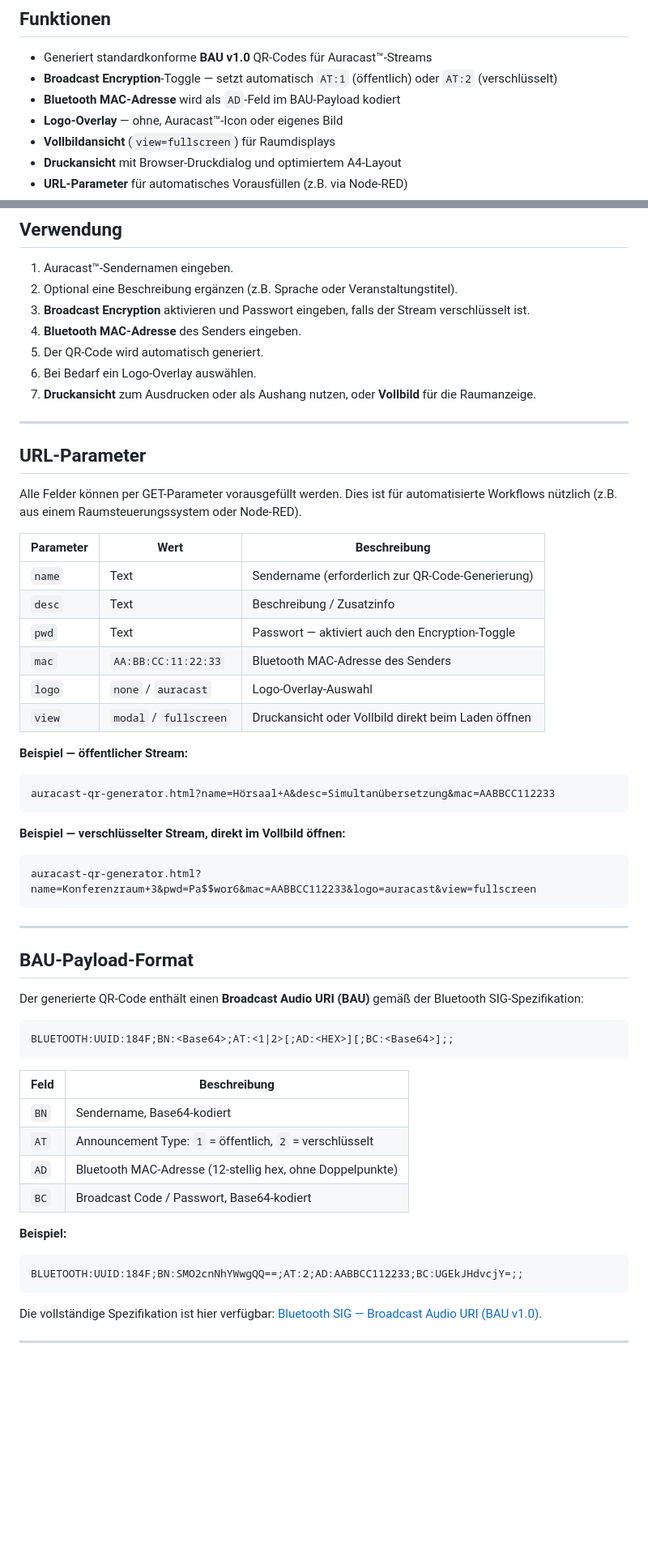
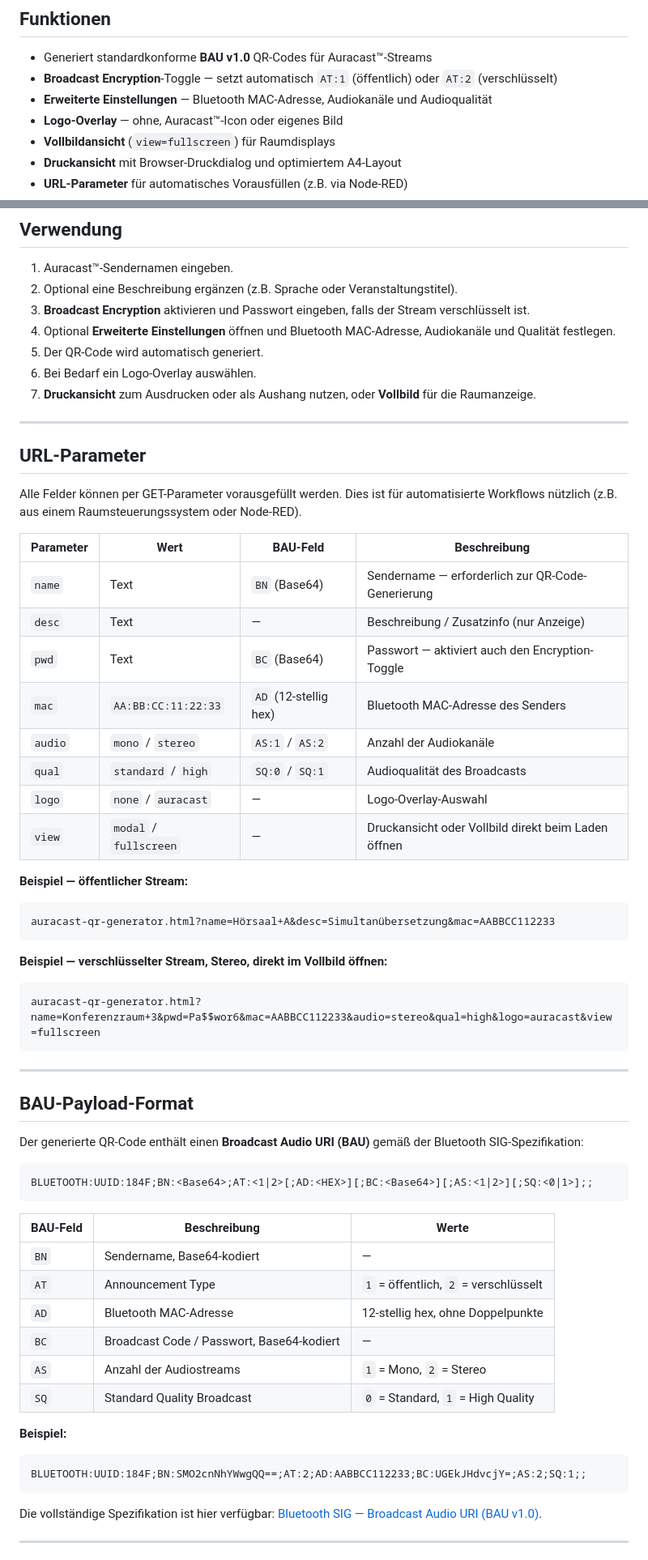
Before and after one commit to JohnnySepp/auracast-generator, a Markdown page: README-DE.md, 2 parts joined by grey strips. Shown at 81% size. GitHub-like rendering; blank space fills up the shorter version.

Commit message:
docs: update German README with advanced settings and BAU translation
- Neue URL-Parameter audio und qual mit BAU-Feld-Spalte in der Tabelle
- AS (Audiokanäle) und SQ (Audioqualität) in BAU-Payload-Dokumentation ergänzt
- BAU-Payload-Format-String um optionale AS- und SQ-Felder erweitert
- Features und Anleitung um Erweiterte Einstellungen ergänzt
- Beispiel-URLs mit audio, qual und logo Parametern aktualisiert

````diff
--- a/README-DE.md
+++ b/README-DE.md
@@ -10,7 +10,7 @@ Ein browserbasierter Generator für Auracast™ Broadcast Audio URI (BAU) QR-Cod
 
 - Generiert standardkonforme **BAU v1.0** QR-Codes für Auracast™-Streams
 - **Broadcast Encryption**-Toggle — setzt automatisch `AT:1` (öffentlich) oder `AT:2` (verschlüsselt)
-- **Bluetooth MAC-Adresse** wird als `AD`-Feld im BAU-Payload kodiert
+- **Erweiterte Einstellungen** — Bluetooth MAC-Adresse, Audiokanäle und Audioqualität
 - **Logo-Overlay** — ohne, Auracast™-Icon oder eigenes Bild
 - **Vollbildansicht** (`view=fullscreen`) für Raumdisplays
 - **Druckansicht** mit Browser-Druckdialog und optimiertem A4-Layout
@@ -25,7 +25,7 @@ Ein browserbasierter Generator für Auracast™ Broadcast Audio URI (BAU) QR-Cod
 1. Auracast™-Sendernamen eingeben.
 2. Optional eine Beschreibung ergänzen (z.B. Sprache oder Veranstaltungstitel).
 3. **Broadcast Encryption** aktivieren und Passwort eingeben, falls der Stream verschlüsselt ist.
-4. **Bluetooth MAC-Adresse** des Senders eingeben.
+4. Optional **Erweiterte Einstellungen** öffnen und Bluetooth MAC-Adresse, Audiokanäle und Qualität festlegen.
 5. Der QR-Code wird automatisch generiert.
 6. Bei Bedarf ein Logo-Overlay auswählen.
 7. **Druckansicht** zum Ausdrucken oder als Aushang nutzen, oder **Vollbild** für die Raumanzeige.
@@ -36,23 +36,25 @@ Ein browserbasierter Generator für Auracast™ Broadcast Audio URI (BAU) QR-Cod
 
 Alle Felder können per GET-Parameter vorausgefüllt werden. Dies ist für automatisierte Workflows nützlich (z.B. aus einem Raumsteuerungssystem oder Node-RED).
 
-| Parameter | Wert | Beschreibung |
-|---|---|---|
-| `name` | Text | Sendername (erforderlich zur QR-Code-Generierung) |
-| `desc` | Text | Beschreibung / Zusatzinfo |
-| `pwd` | Text | Passwort — aktiviert auch den Encryption-Toggle |
-| `mac` | `AA:BB:CC:11:22:33` | Bluetooth MAC-Adresse des Senders |
-| `logo` | `none` / `auracast` | Logo-Overlay-Auswahl |
-| `view` | `modal` / `fullscreen` | Druckansicht oder Vollbild direkt beim Laden öffnen |
+| Parameter | Wert | BAU-Feld | Beschreibung |
+|---|---|---|---|
+| `name` | Text | `BN` (Base64) | Sendername — erforderlich zur QR-Code-Generierung |
+| `desc` | Text | — | Beschreibung / Zusatzinfo (nur Anzeige) |
+| `pwd` | Text | `BC` (Base64) | Passwort — aktiviert auch den Encryption-Toggle |
+| `mac` | `AA:BB:CC:11:22:33` | `AD` (12-stellig hex) | Bluetooth MAC-Adresse des Senders |
+| `audio` | `mono` / `stereo` | `AS:1` / `AS:2` | Anzahl der Audiokanäle |
+| `qual` | `standard` / `high` | `SQ:0` / `SQ:1` | Audioqualität des Broadcasts |
+| `logo` | `none` / `auracast` | — | Logo-Overlay-Auswahl |
+| `view` | `modal` / `fullscreen` | — | Druckansicht oder Vollbild direkt beim Laden öffnen |
 
 **Beispiel — öffentlicher Stream:**
 ```
 auracast-qr-generator.html?name=Hörsaal+A&desc=Simultanübersetzung&mac=AABBCC112233
 ```
 
-**Beispiel — verschlüsselter Stream, direkt im Vollbild öffnen:**
+**Beispiel — verschlüsselter Stream, Stereo, direkt im Vollbild öffnen:**
 ```
-auracast-qr-generator.html?name=Konferenzraum+3&pwd=Pa$$wor6&mac=AABBCC112233&logo=auracast&view=fullscreen
+auracast-qr-generator.html?name=Konferenzraum+3&pwd=Pa$$wor6&mac=AABBCC112233&audio=stereo&qual=high&logo=auracast&view=fullscreen
 ```
 
 ---
@@ -62,19 +64,21 @@ auracast-qr-generator.html?name=Konferenzraum+3&pwd=Pa$$wor6&mac=AABBCC112233&lo
 Der generierte QR-Code enthält einen **Broadcast Audio URI (BAU)** gemäß der Bluetooth SIG-Spezifikation:
 
 ```
-BLUETOOTH:UUID:184F;BN:<Base64>;AT:<1|2>[;AD:<HEX>][;BC:<Base64>];;
+BLUETOOTH:UUID:184F;BN:<Base64>;AT:<1|2>[;AD:<HEX>][;BC:<Base64>][;AS:<1|2>][;SQ:<0|1>];;
 ```
 
-| Feld | Beschreibung |
-|---|---|
-| `BN` | Sendername, Base64-kodiert |
-| `AT` | Announcement Type: `1` = öffentlich, `2` = verschlüsselt |
-| `AD` | Bluetooth MAC-Adresse (12-stellig hex, ohne Doppelpunkte) |
-| `BC` | Broadcast Code / Passwort, Base64-kodiert |
+| BAU-Feld | Beschreibung | Werte |
+|---|---|---|
+| `BN` | Sendername, Base64-kodiert | — |
+| `AT` | Announcement Type | `1` = öffentlich, `2` = verschlüsselt |
+| `AD` | Bluetooth MAC-Adresse | 12-stellig hex, ohne Doppelpunkte |
+| `BC` | Broadcast Code / Passwort, Base64-kodiert | — |
+| `AS` | Anzahl der Audiostreams | `1` = Mono, `2` = Stereo |
+| `SQ` | Standard Quality Broadcast | `0` = Standard, `1` = High Quality |
 
 **Beispiel:**
 ```
-BLUETOOTH:UUID:184F;BN:SMO2cnNhYWwgQQ==;AT:2;AD:AABBCC112233;BC:UGEkJHdvcjY=;;
+BLUETOOTH:UUID:184F;BN:SMO2cnNhYWwgQQ==;AT:2;AD:AABBCC112233;BC:UGEkJHdvcjY=;AS:2;SQ:1;;
 ```
 
 Die vollständige Spezifikation ist hier verfügbar: [Bluetooth SIG — Broadcast Audio URI (BAU v1.0)](https://www.bluetooth.com/specifications/specs/broadcast-audio-uniform-resource-identifier/).
````
Also changed, not shown: other parts of README-DE.md (+0 -1 lines).
